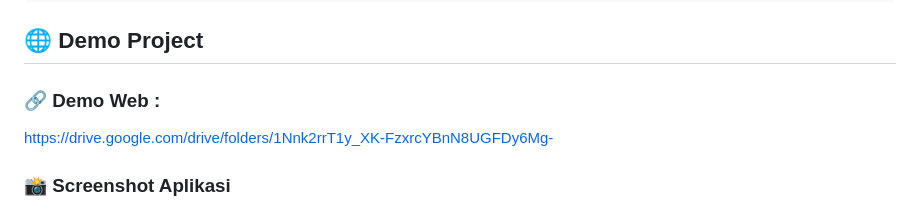
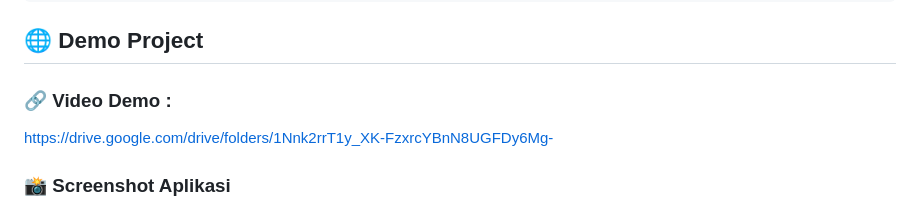
Before and after one commit to GindaAzahra/UAS_PENMOB2, a Markdown page: README.md, the part around the change. GitHub-like rendering.

````diff
--- a/README.md
+++ b/README.md
@@ -114,7 +114,7 @@ flutter build apk
 ```
 
 ## 🌐 Demo Project
-### 🔗 Demo Web :
+### 🔗 Video Demo :
 https://drive.google.com/drive/folders/1Nnk2rrT1y_XK-FzxrcYBnN8UGFDy6Mg-
 
 ### 📸 Screenshot Aplikasi
````
